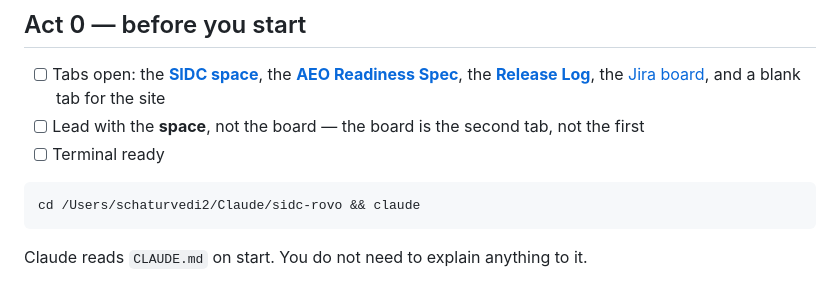
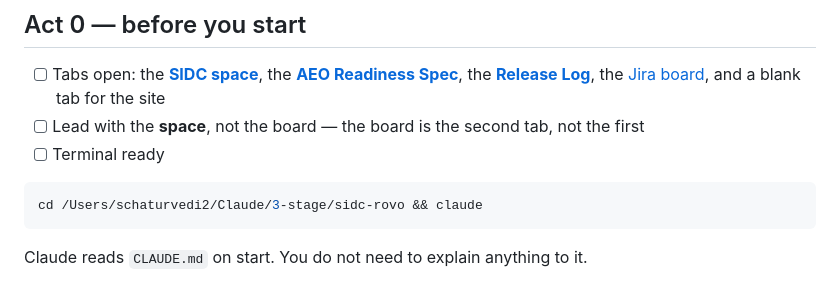
Before and after one commit to sidc-rovo/sidc-rovo, a Markdown page: docs/DEMO-RUNBOOK.md, the part around the change. GitHub-like rendering.

Commit message:
chore: point the runbook at the repo's new local path
The local checkout moved from ~/Claude/sidc-rovo to
~/Claude/3-stage/sidc-rovo when the ~/Claude folder was reorganized by
purpose, so the Act 0 terminal command pointed at a directory that no
longer exists. Nothing else in the repo depends on the local path.

The demo-baseline tag moves to this commit, otherwise the next demo reset
would hard-reset the fix away.

Co-Authored-By: Claude Opus 5.5 <noreply@anthropic.com>

````diff
--- a/docs/DEMO-RUNBOOK.md
+++ b/docs/DEMO-RUNBOOK.md
@@ -64,7 +64,7 @@ autopilot will fly past them and you need to know what to point at.
 - [ ] Terminal ready
 
 ```bash
-cd /Users/schaturvedi2/Claude/sidc-rovo && claude
+cd /Users/schaturvedi2/Claude/3-stage/sidc-rovo && claude
 ```
 
 Claude reads `CLAUDE.md` on start. You do not need to explain anything to it.
````
